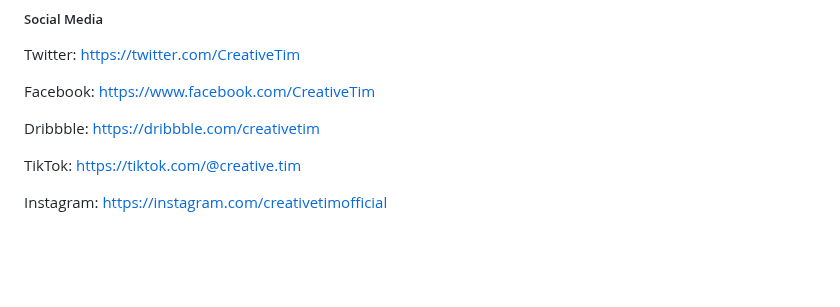
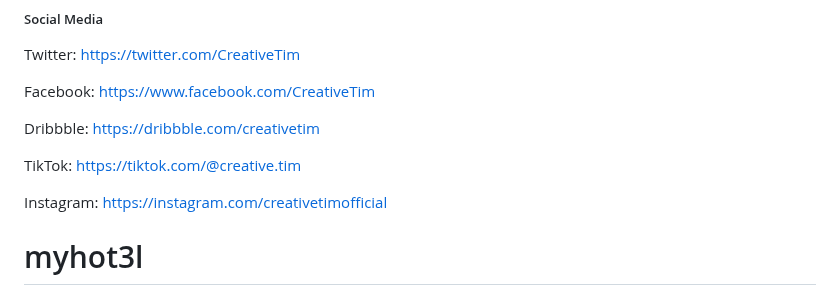
Before and after one commit to aan3481/myhot3l, a Markdown page: README.md, the part around the change. GitHub-like rendering; blank space fills up the shorter version.

```diff
--- a/README.md
+++ b/README.md
@@ -176,3 +176,4 @@ Dribbble: <https://dribbble.com/creativetim>
 TikTok: <https://tiktok.com/@creative.tim>
 
 Instagram: <https://instagram.com/creativetimofficial>
+# myhot3l
```
